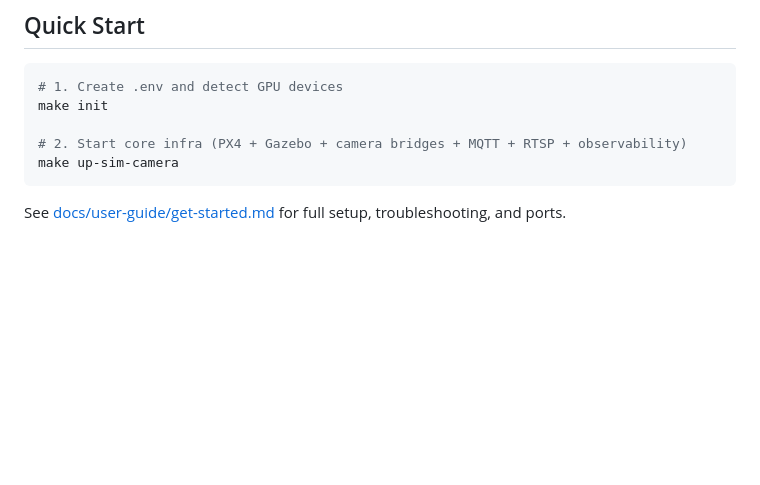
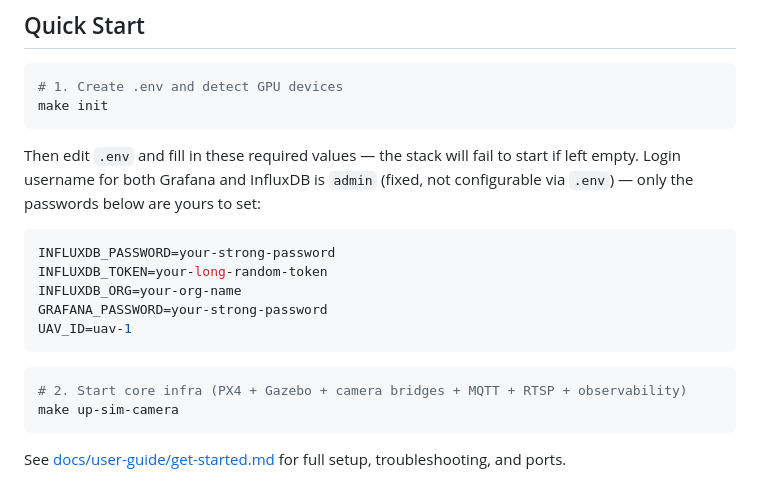
Before and after one commit to open-edge-platform/federal-and-aerospace-ai-suite, a Markdown page: uav-mission-compute-sdk/README.md, the part around the change. Drawn GitHub-style; blank space fills up the shorter version.

Commit message:
update readme (#4048)

````diff
--- a/uav-mission-compute-sdk/README.md
+++ b/uav-mission-compute-sdk/README.md
@@ -47,7 +47,20 @@ ls /dev/dri/renderD*
 ```bash
 # 1. Create .env and detect GPU devices
 make init
+```
 
+Then edit `.env` and fill in these required values — the stack will fail to
+start if left empty. Login username for both Grafana and InfluxDB is `admin`
+(fixed, not configurable via `.env`) — only the passwords below are yours to set:
+```env
+INFLUXDB_PASSWORD=your-strong-password
+INFLUXDB_TOKEN=your-long-random-token
+INFLUXDB_ORG=your-org-name
+GRAFANA_PASSWORD=your-strong-password
+UAV_ID=uav-1
+```
+
+```bash
 # 2. Start core infra (PX4 + Gazebo + camera bridges + MQTT + RTSP + observability)
 make up-sim-camera
 ```
````
Also changed, not shown: 1 other file.
